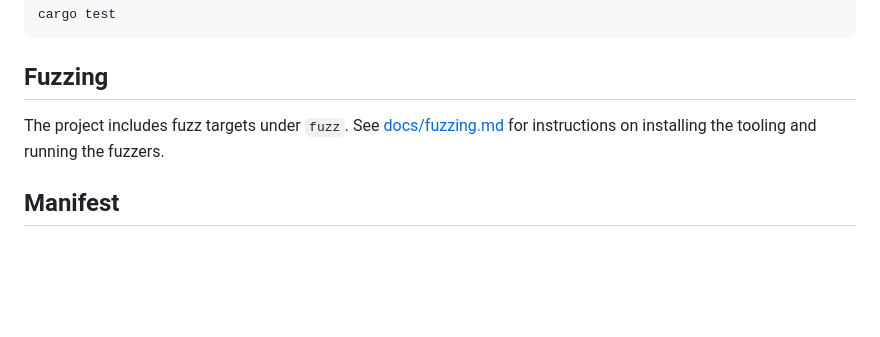
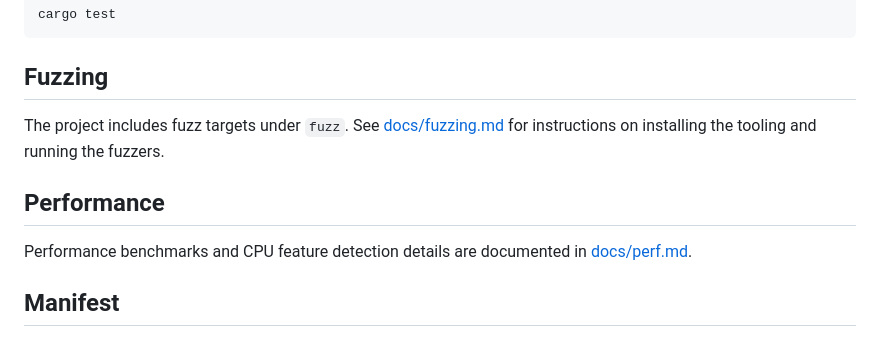
Before and after one commit to oferchen/oc-rsync, a Markdown page: README.md, the part around the change. Drawn GitHub-style; blank space fills up the shorter version.

Commit message:
docs: reference performance guide

```diff
--- a/README.md
+++ b/README.md
@@ -111,6 +111,10 @@ The project includes fuzz targets under `fuzz`.
 See [docs/fuzzing.md](docs/fuzzing.md) for instructions on installing the
 tooling and running the fuzzers.
 
+## Performance
+Performance benchmarks and CPU feature detection details are documented in
+[docs/perf.md](docs/perf.md).
+
 ## Manifest
 
 Content-defined chunking persists a manifest of seen chunks to
```
Also changed, not shown: docs/perf.md (renamed from docs/performance.md).
